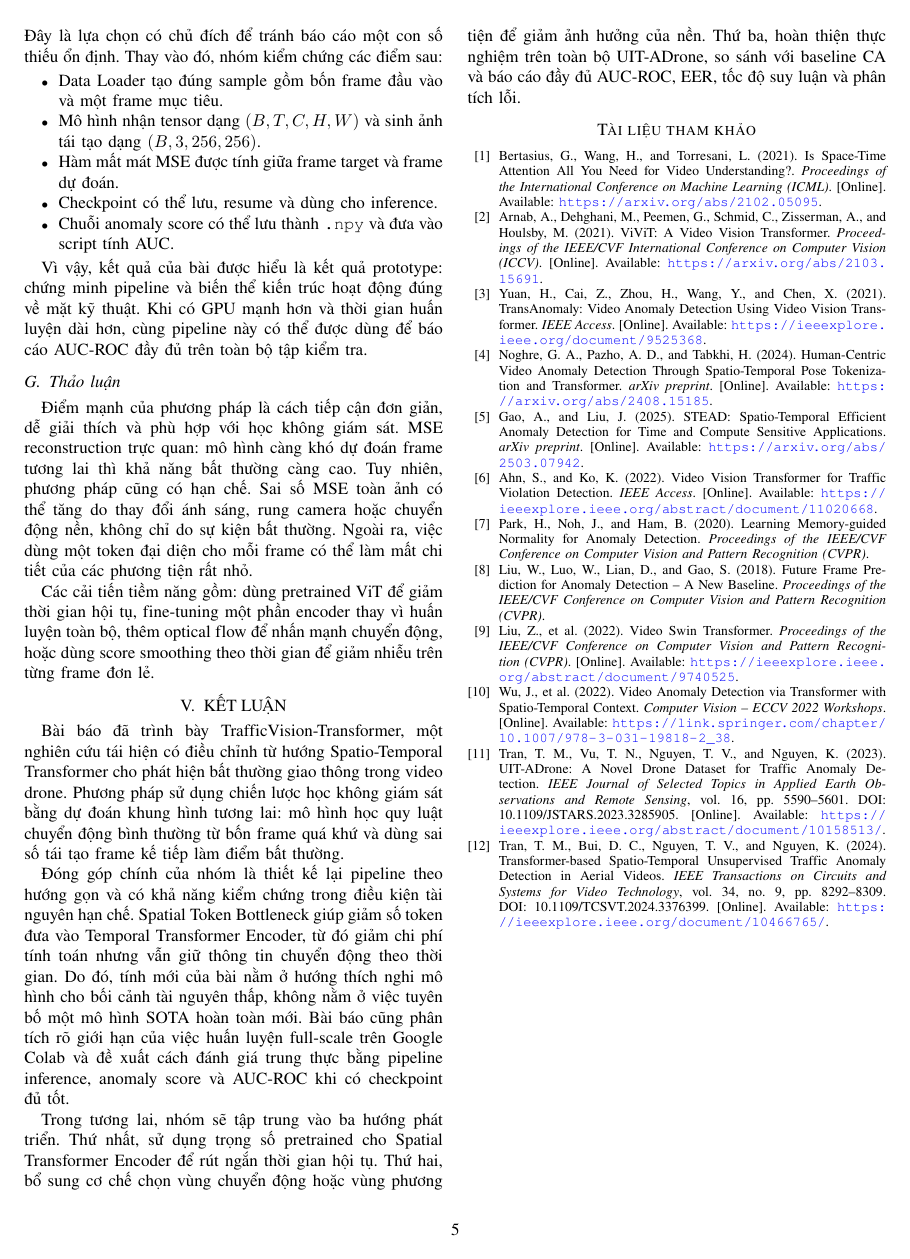
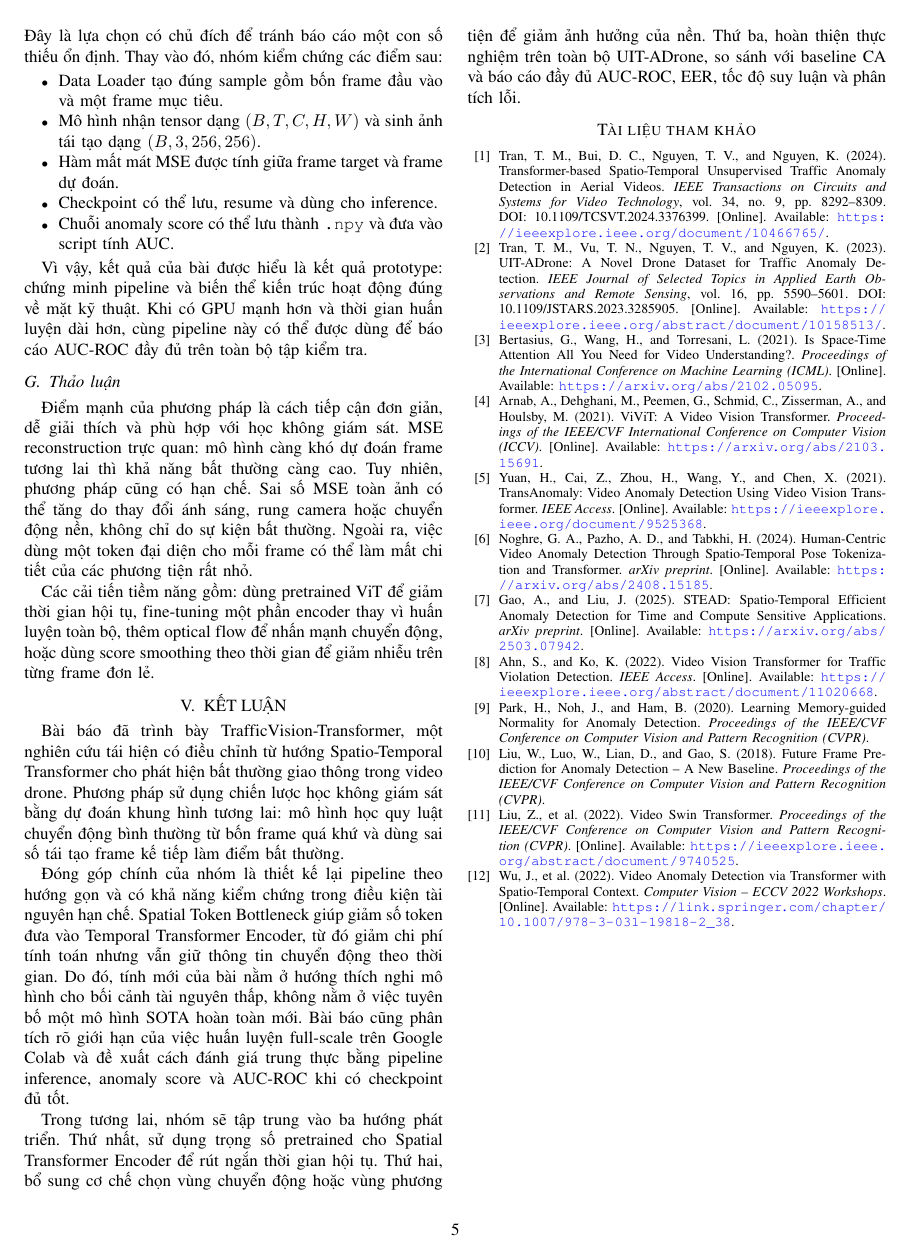
Before and after one commit to MinhCYB/TrafficVision-Transformer, a LaTeX paper (report/final/main.tex, which reads report/final/tailieuthamkhao.tex): page 5 of 6. Compiled offline with pdfLaTeX.

Commit message:
final real

```diff
--- a/report/final/tailieuthamkhao.tex
+++ b/report/final/tailieuthamkhao.tex
@@ -1,27 +1,27 @@
 \begin{thebibliography}{99}
 
-\bibitem{c1} Bertasius, G., Wang, H., and Torresani, L. (2021). Is Space-Time Attention All You Need for Video Understanding?. \textit{Proceedings of the International Conference on Machine Learning (ICML)}. [Online]. Available: \url{https://arxiv.org/abs/2102.05095}.
+\bibitem{c1} Tran, T. M., Bui, D. C., Nguyen, T. V., and Nguyen, K. (2024). Transformer-based Spatio-Temporal Unsupervised Traffic Anomaly Detection in Aerial Videos. \textit{IEEE Transactions on Circuits and Systems for Video Technology}, vol. 34, no. 9, pp. 8292--8309. DOI: 10.1109/TCSVT.2024.3376399. [Online]. Available: \url{https://ieeexplore.ieee.org/document/10466765/}.
 
-\bibitem{c2} Arnab, A., Dehghani, M., Peemen, G., Schmid, C., Zisserman, A., and Houlsby, M. (2021). ViViT: A Video Vision Transformer. \textit{Proceedings of the IEEE/CVF International Conference on Computer Vision (ICCV)}. [Online]. Available: \url{https://arxiv.org/abs/2103.15691}.
+\bibitem{c2} Tran, T. M., Vu, T. N., Nguyen, T. V., and Nguyen, K. (2023). UIT-ADrone: A Novel Drone Dataset for Traffic Anomaly Detection. \textit{IEEE Journal of Selected Topics in Applied Earth Observations and Remote Sensing}, vol. 16, pp. 5590--5601. DOI: 10.1109/JSTARS.2023.3285905. [Online]. Available: \url{https://ieeexplore.ieee.org/abstract/document/10158513/}.
 
-\bibitem{c3} Yuan, H., Cai, Z., Zhou, H., Wang, Y., and Chen, X. (2021). TransAnomaly: Video Anomaly Detection Using Video Vision Transformer. \textit{IEEE Access}. [Online]. Available: \url{https://ieeexplore.ieee.org/document/9525368}.
+\bibitem{c3} Bertasius, G., Wang, H., and Torresani, L. (2021). Is Space-Time Attention All You Need for Video Understanding?. \textit{Proceedings of the International Conference on Machine Learning (ICML)}. [Online]. Available: \url{https://arxiv.org/abs/2102.05095}.
 
-\bibitem{c4} Noghre, G. A., Pazho, A. D., and Tabkhi, H. (2024). Human-Centric Video Anomaly Detection Through Spatio-Temporal Pose Tokenization and Transformer. \textit{arXiv preprint}. [Online]. Available: \url{https://arxiv.org/abs/2408.15185}.
+\bibitem{c4} Arnab, A., Dehghani, M., Peemen, G., Schmid, C., Zisserman, A., and Houlsby, M. (2021). ViViT: A Video Vision Transformer. \textit{Proceedings of the IEEE/CVF International Conference on Computer Vision (ICCV)}. [Online]. Available: \url{https://arxiv.org/abs/2103.15691}.
 
-\bibitem{c5} Gao, A., and Liu, J. (2025). STEAD: Spatio-Temporal Efficient Anomaly Detection for Time and Compute Sensitive Applications. \textit{arXiv preprint}. [Online]. Available: \url{https://arxiv.org/abs/2503.07942}.
+\bibitem{c5} Yuan, H., Cai, Z., Zhou, H., Wang, Y., and Chen, X. (2021). TransAnomaly: Video Anomaly Detection Using Video Vision Transformer. \textit{IEEE Access}. [Online]. Available: \url{https://ieeexplore.ieee.org/document/9525368}.
 
-\bibitem{c6} Ahn, S., and Ko, K. (2022). Video Vision Transformer for Traffic Violation Detection. \textit{IEEE Access}. [Online]. Available: \url{https://ieeexplore.ieee.org/abstract/document/11020668}.
+\bibitem{c6} Noghre, G. A., Pazho, A. D., and Tabkhi, H. (2024). Human-Centric Video Anomaly Detection Through Spatio-Temporal Pose Tokenization and Transformer. \textit{arXiv preprint}. [Online]. Available: \url{https://arxiv.org/abs/2408.15185}.
 
-\bibitem{c7} Park, H., Noh, J., and Ham, B. (2020). Learning Memory-guided Normality for Anomaly Detection. \textit{Proceedings of the IEEE/CVF Conference on Computer Vision and Pattern Recognition (CVPR)}.
+\bibitem{c7} Gao, A., and Liu, J. (2025). STEAD: Spatio-Temporal Efficient Anomaly Detection for Time and Compute Sensitive Applications. \textit{arXiv preprint}. [Online]. Available: \url{https://arxiv.org/abs/2503.07942}.
 
-\bibitem{c8} Liu, W., Luo, W., Lian, D., and Gao, S. (2018). Future Frame Prediction for Anomaly Detection -- A New Baseline. \textit{Proceedings of the IEEE/CVF Conference on Computer Vision and Pattern Recognition (CVPR)}.
+\bibitem{c8} Ahn, S., and Ko, K. (2022). Video Vision Transformer for Traffic Violation Detection. \textit{IEEE Access}. [Online]. Available: \url{https://ieeexplore.ieee.org/abstract/document/11020668}.
 
-\bibitem{c9} Liu, Z., et al. (2022). Video Swin Transformer. \textit{Proceedings of the IEEE/CVF Conference on Computer Vision and Pattern Recognition (CVPR)}. [Online]. Available: \url{https://ieeexplore.ieee.org/abstract/document/9740525}.
+\bibitem{c9} Park, H., Noh, J., and Ham, B. (2020). Learning Memory-guided Normality for Anomaly Detection. \textit{Proceedings of the IEEE/CVF Conference on Computer Vision and Pattern Recognition (CVPR)}.
 
-\bibitem{c10} Wu, J., et al. (2022). Video Anomaly Detection via Transformer with Spatio-Temporal Context. \textit{Computer Vision -- ECCV 2022 Workshops}. [Online]. Available: \url{https://link.springer.com/chapter/10.1007/978-3-031-19818-2_38}.
+\bibitem{c10} Liu, W., Luo, W., Lian, D., and Gao, S. (2018). Future Frame Prediction for Anomaly Detection -- A New Baseline. \textit{Proceedings of the IEEE/CVF Conference on Computer Vision and Pattern Recognition (CVPR)}.
 
-\bibitem{c11} Tran, T. M., Vu, T. N., Nguyen, T. V., and Nguyen, K. (2023). UIT-ADrone: A Novel Drone Dataset for Traffic Anomaly Detection. \textit{IEEE Journal of Selected Topics in Applied Earth Observations and Remote Sensing}, vol. 16, pp. 5590--5601. DOI: 10.1109/JSTARS.2023.3285905. [Online]. Available: \url{https://ieeexplore.ieee.org/abstract/document/10158513/}.
+\bibitem{c11} Liu, Z., et al. (2022). Video Swin Transformer. \textit{Proceedings of the IEEE/CVF Conference on Computer Vision and Pattern Recognition (CVPR)}. [Online]. Available: \url{https://ieeexplore.ieee.org/abstract/document/9740525}.
 
-\bibitem{c12} Tran, T. M., Bui, D. C., Nguyen, T. V., and Nguyen, K. (2024). Transformer-based Spatio-Temporal Unsupervised Traffic Anomaly Detection in Aerial Videos. \textit{IEEE Transactions on Circuits and Systems for Video Technology}, vol. 34, no. 9, pp. 8292--8309. DOI: 10.1109/TCSVT.2024.3376399. [Online]. Available: \url{https://ieeexplore.ieee.org/document/10466765/}.
+\bibitem{c12} Wu, J., et al. (2022). Video Anomaly Detection via Transformer with Spatio-Temporal Context. \textit{Computer Vision -- ECCV 2022 Workshops}. [Online]. Available: \url{https://link.springer.com/chapter/10.1007/978-3-031-19818-2_38}.
 
 \end{thebibliography}
```
Also changed, not shown: report/final/modau.tex (+1 -1 lines), report/final/nghiencuulienquan.tex (+3 -3 lines), report/final/phuongphapdexuat.tex (+1 -1 lines), report/final/thucnghiemdanhgia.tex (+1 -1 lines), report/final/12_final.pdf, report/final/main.pdf, 2 other files.
